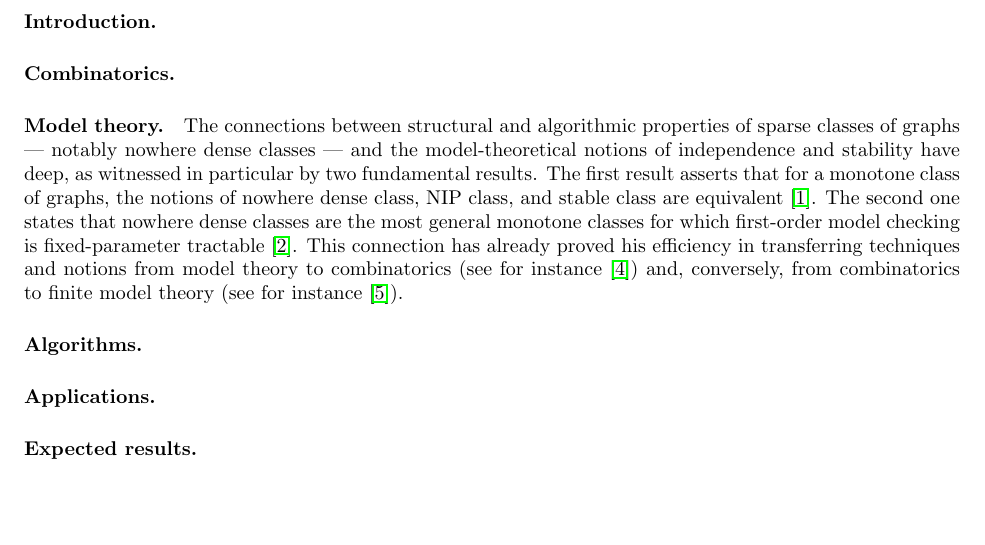
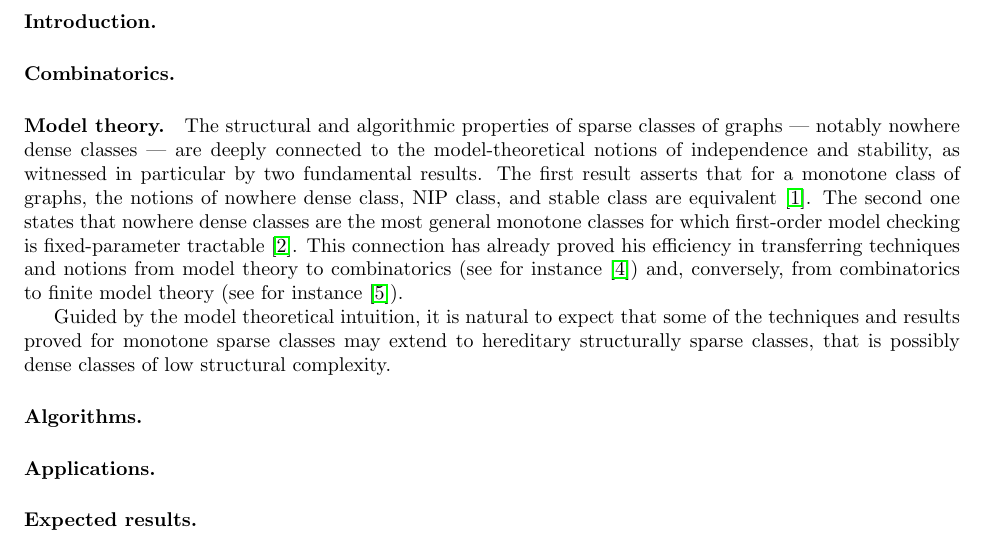
Before and after one commit to michalpilipczuk/sparsity_dagstuhl, a LaTeX paper (proposal.tex, which reads model-theory.tex): part of page 2 of 2, cut so that both start at the same text, the shorter picture padded with empty space. Compiled offline with pdfLaTeX.

Commit message:
minor changes

```diff
--- a/model-theory.tex
+++ b/model-theory.tex
@@ -1,2 +1,4 @@
 \paragraph*{Model theory.}
-The connections between structural and algorithmic properties of sparse classes of graphs --- notably nowhere dense classes --- and the model-theoretical notions of independence and stability have deep, as witnessed in particular by two fundamental results. The first result asserts that for a monotone class of graphs, the notions of nowhere dense class, NIP class, and stable class are equivalent \cite{adler2014interpreting}. The second one states that nowhere dense classes are the most general monotone classes for which first-order model checking is fixed-parameter tractable \cite{grohe2017deciding}. This connection has already proved his efficiency in transferring techniques and notions from model theory to combinatorics (see for instance \cite{pilipczuk2018number}) and, conversely, from combinatorics to finite model theory (see for instance \cite{rossman2008homomorphism}).
+The  structural and algorithmic properties of sparse classes of graphs --- notably nowhere dense classes --- are deeply connected to  the model-theoretical notions of independence and stability, as witnessed in particular by two fundamental results. The first result asserts that for a monotone class of graphs, the notions of nowhere dense class, NIP class, and stable class are equivalent \cite{adler2014interpreting}. The second one states that nowhere dense classes are the most general monotone classes for which first-order model checking is fixed-parameter tractable \cite{grohe2017deciding}. This connection has already proved his efficiency in transferring techniques and notions from model theory to combinatorics (see for instance \cite{pilipczuk2018number}) and, conversely, from combinatorics to finite model theory (see for instance \cite{rossman2008homomorphism}).
+
+Guided by the model theoretical intuition, it is natural to expect that some of the techniques and results proved for monotone sparse classes may extend to hereditary structurally sparse classes, that is possibly dense classes of low structural complexity.
```
